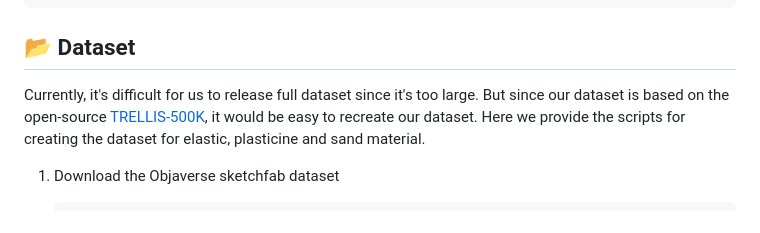
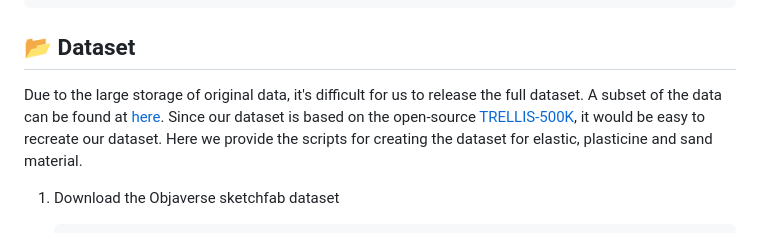
Before and after one commit to pursuingz/traceformer, a Markdown page: README.md, the part around the change. Rendered like a GitHub page.

Commit message:
Add sample data

```diff
--- a/README.md
+++ b/README.md
@@ -29,7 +29,7 @@ bash download_ckpts.sh
 
 ## 📂 Dataset
 
-Currently, it's difficult for us to release full dataset since it's too large. But since our dataset is based on the open-source [TRELLIS-500K](https://github.com/microsoft/TRELLIS/blob/main/DATASET.md), it would be easy to recreate our dataset. Here we provide the scripts for creating the dataset for elastic, plasticine and sand material.
+Due to the large storage of original data, it's difficult for us to release the full dataset. A subset of the data can be found at [here](https://huggingface.co/datasets/chenwang/physctrl/resolve/main/sample.zip). Since our dataset is based on the open-source [TRELLIS-500K](https://github.com/microsoft/TRELLIS/blob/main/DATASET.md), it would be easy to recreate our dataset. Here we provide the scripts for creating the dataset for elastic, plasticine and sand material.
 
 1. Download the Objaverse sketchfab dataset
 
```
